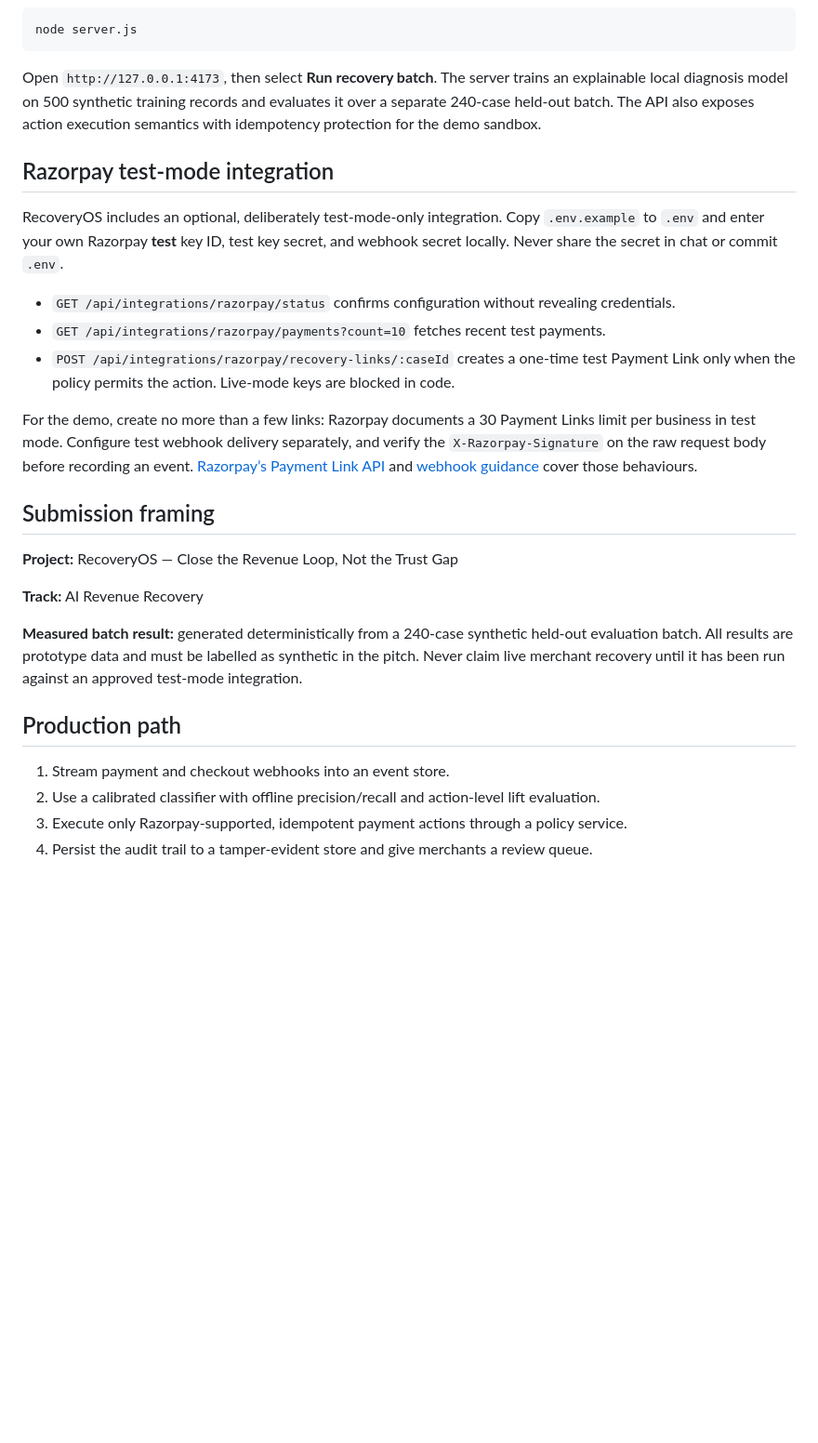
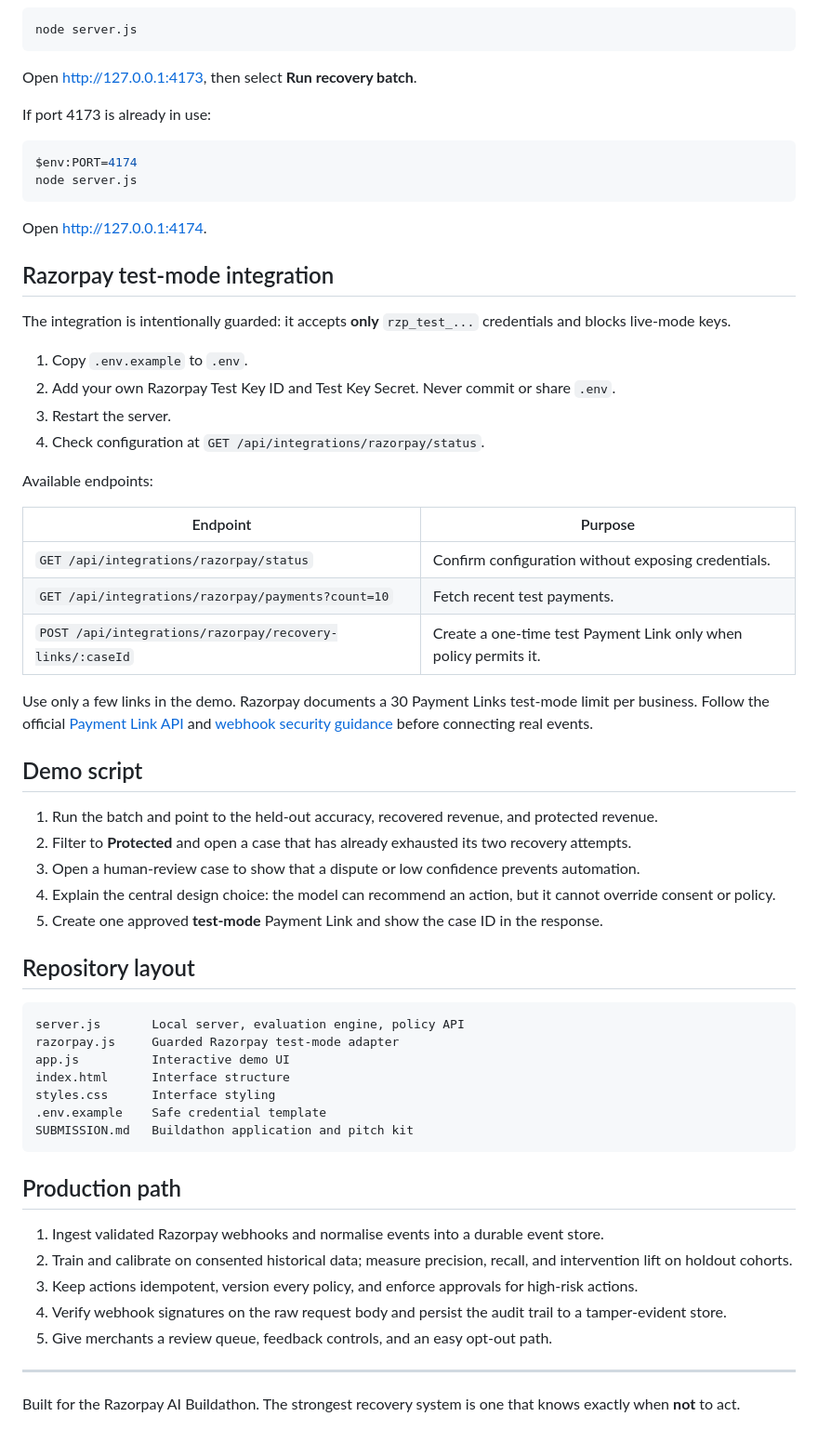
Before and after one commit to sharanya9705/RecoveryOS, a Markdown page: README.md, the part around one of its changes. Shown at 93% size. GitHub-like rendering; blank space fills up the shorter version.

Commit message:
Strengthen project README for Buildathon reviewers

````diff
--- a/README.md
+++ b/README.md
@@ -23,29 +66,64 @@ No packages or secrets are required. From this directory, run:
 node server.js
 ```
 
-Open `http://127.0.0.1:4173`, then select **Run recovery batch**. The server trains an explainable local diagnosis model on 500 synthetic training records and evaluates it over a separate 240-case held-out batch. The API also exposes action execution semantics with idempotency protection for the demo sandbox.
+Open [http://127.0.0.1:4173](http://127.0.0.1:4173), then select **Run recovery batch**.
+
+If port 4173 is already in use:
+
+```powershell
+$env:PORT=4174
+node server.js
+```
+
+Open [http://127.0.0.1:4174](http://127.0.0.1:4174).
 
 ## Razorpay test-mode integration
 
-RecoveryOS includes an optional, deliberately test-mode-only integration. Copy `.env.example` to `.env` and enter your own Razorpay **test** key ID, test key secret, and webhook secret locally. Never share the secret in chat or commit `.env`.
+The integration is intentionally guarded: it accepts **only** `rzp_test_...` credentials and blocks live-mode keys.
 
-- `GET /api/integrations/razorpay/status` confirms configuration without revealing credentials.
-- `GET /api/integrations/razorpay/payments?count=10` fetches recent test payments.
-- `POST /api/integrations/razorpay/recovery-links/:caseId` creates a one-time test Payment Link only when the policy permits the action. Live-mode keys are blocked in code.
+1. Copy `.env.example` to `.env`.
+2. Add your own Razorpay Test Key ID and Test Key Secret. Never commit or share `.env`.
+3. Restart the server.
+4. Check configuration at `GET /api/integrations/razorpay/status`.
 
-For the demo, create no more than a few links: Razorpay documents a 30 Payment Links limit per business in test mode. Configure test webhook delivery separately, and verify the `X-Razorpay-Signature` on the raw request body before recording an event. [Razorpay’s Payment Link API](https://razorpay.com/docs/api/payments/payment-links/create-standard/) and [webhook guidance](https://razorpay.com/docs/webhooks/) cover those behaviours.
+Available endpoints:
 
-## Submission framing
+| Endpoint | Purpose |
+| --- | --- |
+| `GET /api/integrations/razorpay/status` | Confirm configuration without exposing credentials. |
+| `GET /api/integrations/razorpay/payments?count=10` | Fetch recent test payments. |
+| `POST /api/integrations/razorpay/recovery-links/:caseId` | Create a one-time test Payment Link only when policy permits it. |
 
-**Project:** RecoveryOS — Close the Revenue Loop, Not the Trust Gap
+Use only a few links in the demo. Razorpay documents a 30 Payment Links test-mode limit per business. Follow the official [Payment Link API](https://razorpay.com/docs/api/payments/payment-links/create-standard/) and [webhook security guidance](https://razorpay.com/docs/webhooks/) before connecting real events.
 
-**Track:** AI Revenue Recovery
+## Demo script
 
-**Measured batch result:** generated deterministically from a 240-case synthetic held-out evaluation batch. All results are prototype data and must be labelled as synthetic in the pitch. Never claim live merchant recovery until it has been run against an approved test-mode integration.
+1. Run the batch and point to the held-out accuracy, recovered revenue, and protected revenue.
+2. Filter to **Protected** and open a case that has already exhausted its two recovery attempts.
+3. Open a human-review case to show that a dispute or low confidence prevents automation.
+4. Explain the central design choice: the model can recommend an action, but it cannot override consent or policy.
+5. Create one approved **test-mode** Payment Link and show the case ID in the response.
+
+## Repository layout
+
+```text
+server.js       Local server, evaluation engine, policy API
+razorpay.js     Guarded Razorpay test-mode adapter
+app.js          Interactive demo UI
+index.html      Interface structure
+styles.css      Interface styling
+.env.example    Safe credential template
+SUBMISSION.md   Buildathon application and pitch kit
+```
 
 ## Production path
 
-1. Stream payment and checkout webhooks into an event store.
-2. Use a calibrated classifier with offline precision/recall and action-level lift evaluation.
-3. Execute only Razorpay-supported, idempotent payment actions through a policy service.
-4. Persist the audit trail to a tamper-evident store and give merchants a review queue.
+1. Ingest validated Razorpay webhooks and normalise events into a durable event store.
+2. Train and calibrate on consented historical data; measure precision, recall, and intervention lift on holdout cohorts.
+3. Keep actions idempotent, version every policy, and enforce approvals for high-risk actions.
+4. Verify webhook signatures on the raw request body and persist the audit trail to a tamper-evident store.
+5. Give merchants a review queue, feedback controls, and an easy opt-out path.
+
+---
+
+Built for the Razorpay AI Buildathon. The strongest recovery system is one that knows exactly when **not** to act.
````
Also changed, not shown: other parts of README.md (+54 -11 lines).
